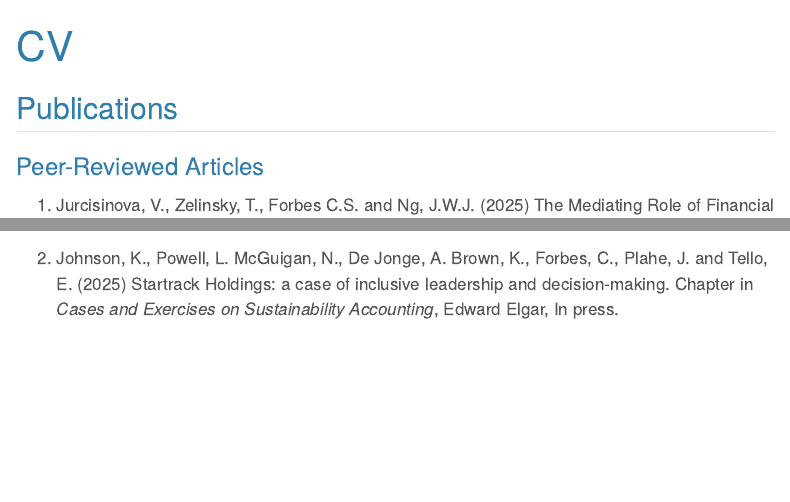
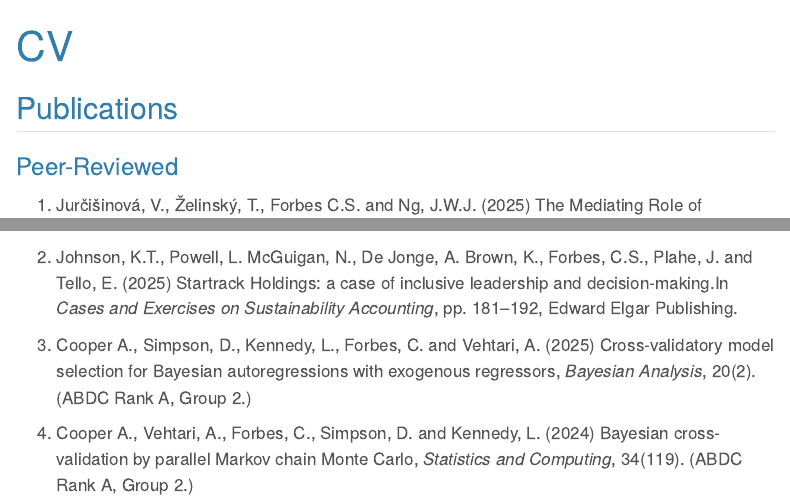
Before and after one commit to catherineforbes/mywebsite2, a Quarto document (projects.qmd): the page in a window 1100 px wide, from its top, and a second part further down, joined at a grey line. Rendered offline with R 4.5, knitr and Pandoc in place of Quarto, with nearby package versions; menus at the side of the page are left out.

Commit message:
added latin accents!

```diff
--- a/projects.qmd
+++ b/projects.qmd
@@ -4,11 +4,15 @@ title: "CV"
 
 ## Publications
 
-### Peer-Reviewed Articles
+### Peer-Reviewed
 
-1. Jurcisinova, V., Zelinsky, T., Forbes C.S. and Ng, J.W.J. (2025) The Mediating Role of Financial Well-Being in the Relationship Between Housing Affordability and Mental Health. *Scientific Reports*, ![link](https://www.nature.com/articles/s41598-025-00997-1) (Group 2).
+1. Jur&#269;i&#353;inov&#225;, V., &#381;elinsk&#253;, T., Forbes C.S. and Ng, J.W.J. (2025) The Mediating Role of Financial Well-Being in the Relationship Between Housing Affordability and Mental Health. *Scientific Reports*.
 
-2. Johnson, K., Powell, L. McGuigan, N., De Jonge, A. Brown, K., Forbes, C., Plahe, J. and Tello, E. (2025) Startrack Holdings: a case of inclusive leadership and decision-making. Chapter in *Cases and Exercises on Sustainability Accounting*, Edward Elgar, In press. ![link](https://www.e-elgar.com/shop/gbp/cases-and-exercises-on-sustainability-accounting-9781035330591.html) (Group 2).
+2. Johnson, K.T., Powell, L. McGuigan, N., De Jonge, A. Brown, K., Forbes, C.S., Plahe, J. and Tello, E. (2025) Startrack Holdings: a case of inclusive leadership and decision-making.In *Cases and Exercises on Sustainability Accounting*, pp. 181–192, Edward Elgar Publishing.
 
+3. Cooper A., Simpson, D., Kennedy, L., Forbes, C. and Vehtari, A. (2025) Cross-validatory model selection for Bayesian autoregressions with exogenous regressors, *Bayesian Analysis*, 20(2). (ABDC Rank A, Group 2.)
+
+4. Cooper A., Vehtari, A., Forbes, C., Simpson, D. and Kennedy, L. (2024) Bayesian cross-validation by parallel Markov chain Monte Carlo, *Statistics and Computing*, 34(119). (ABDC Rank A, Group 2.)
 
 <!--
+5. Ng, J. W. J., &#381;elinsk&#253;, T., Forbes, C. S. and Looi, C. H. (2024), Beyond the 30 per cent Threshold: Introducing a Subjective Indicator for Measuring Housing Affordability in Malaysia. In *Malaysian Housing Affordability – Deciphering the Black Box*, De Gruyter.
```
Also changed, not shown: docs/search.json, projects.qmd (6 more changed lines), 1 other file.
